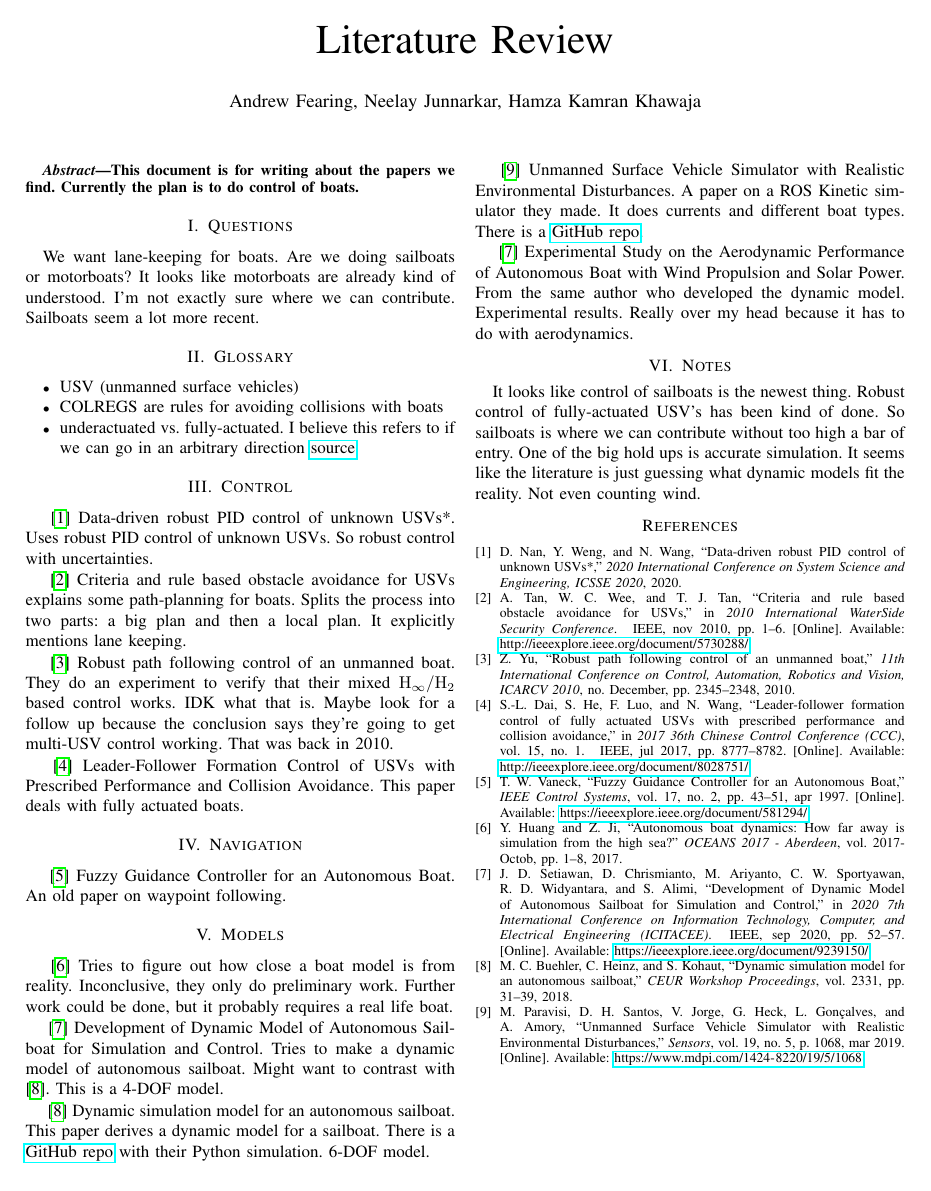
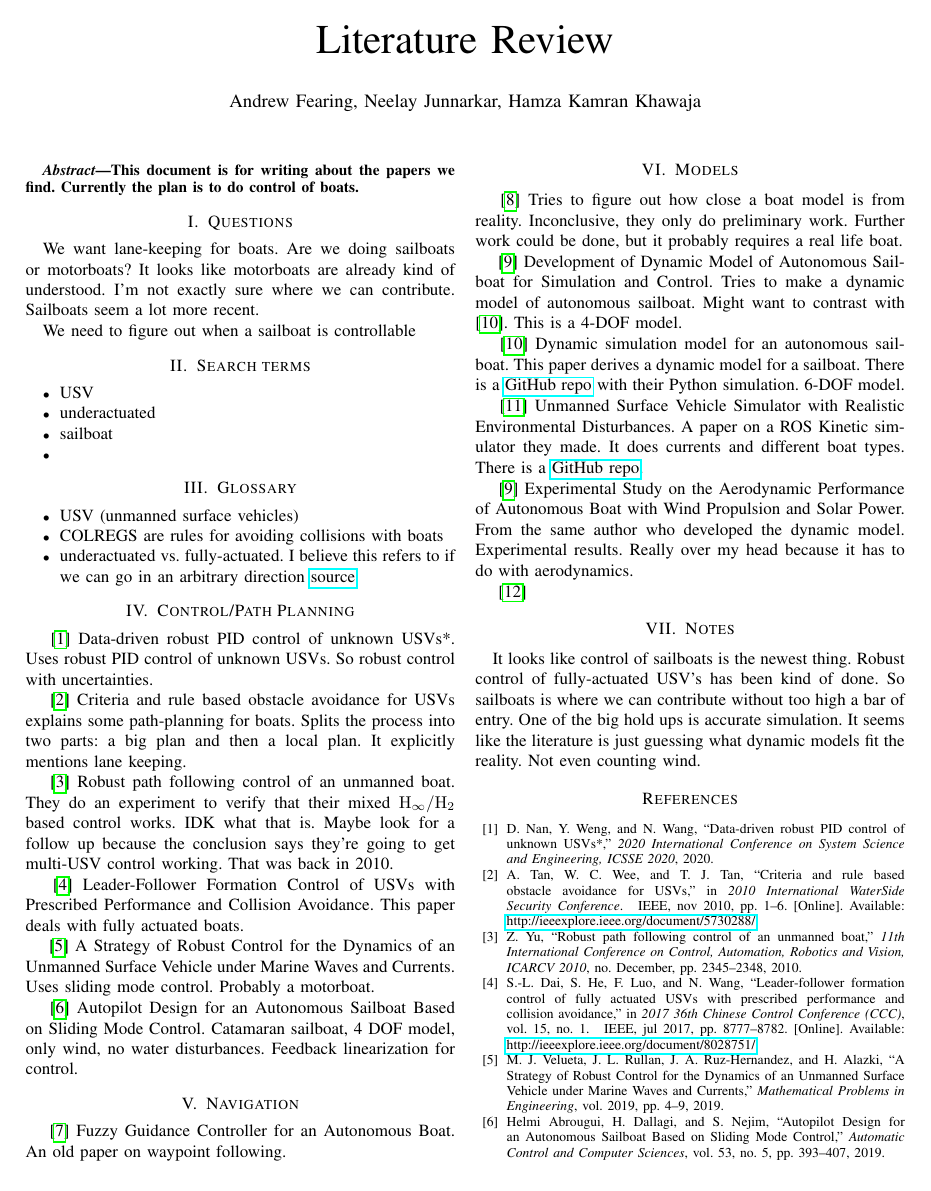
Before and after one commit to afearing/EECS-C106B-final-project, a LaTeX paper (documents/proposal/lit_review.tex): the whole page before the commit and page 1 of 2 after it. Compiled offline with pdfLaTeX.

Commit message:
added some controls lit

```diff
--- a/documents/proposal/lit_review.tex
+++ b/documents/proposal/lit_review.tex
@@ -21,7 +21,14 @@ This document is for writing about the papers we find. Currently the plan is to
 \section{Questions}
 We want lane-keeping for boats. Are we doing sailboats or motorboats? It looks like motorboats are already kind of understood. I'm not exactly sure where we can contribute. Sailboats seem a lot more recent.
 
-
+We need to figure out when a sailboat is controllable
+\section{Search terms}
+\begin{itemize}
+    \item USV
+    \item underactuated
+    \item sailboat
+    \item
+\end{itemize}
 \section{Glossary}
 \begin{itemize}
     \item USV (unmanned surface vehicles)
@@ -38,9 +45,13 @@ We want lane-keeping for boats. Are we doing sailboats or motorboats? It looks l
 
 \cite{Dai2017} Leader-Follower Formation Control of USVs with Prescribed Performance and Collision Avoidance. This paper deals with fully actuated boats.
 
+\cite{Velueta2019} A Strategy of Robust Control for the Dynamics of an Unmanned Surface Vehicle under Marine Waves and Currents. Uses sliding mode control. Probably a motorboat.
+
+\cite{HelmiAbrougui2019} Autopilot Design for an Autonomous Sailboat Based on Sliding Mode Control. Catamaran sailboat, 4 DOF model, only wind, no water disturbances. Feedback linearization for control.
 
 \section{Navigation}
 \cite{Vaneck1997} Fuzzy Guidance Controller for an Autonomous Boat. An old paper on waypoint following.
+
 
 
 \section{Models}
```
Also changed, not shown: documents/proposal/proposal.tex (+1 -1 lines), documents/proposal/lit_review.tex (5 more changed lines).
